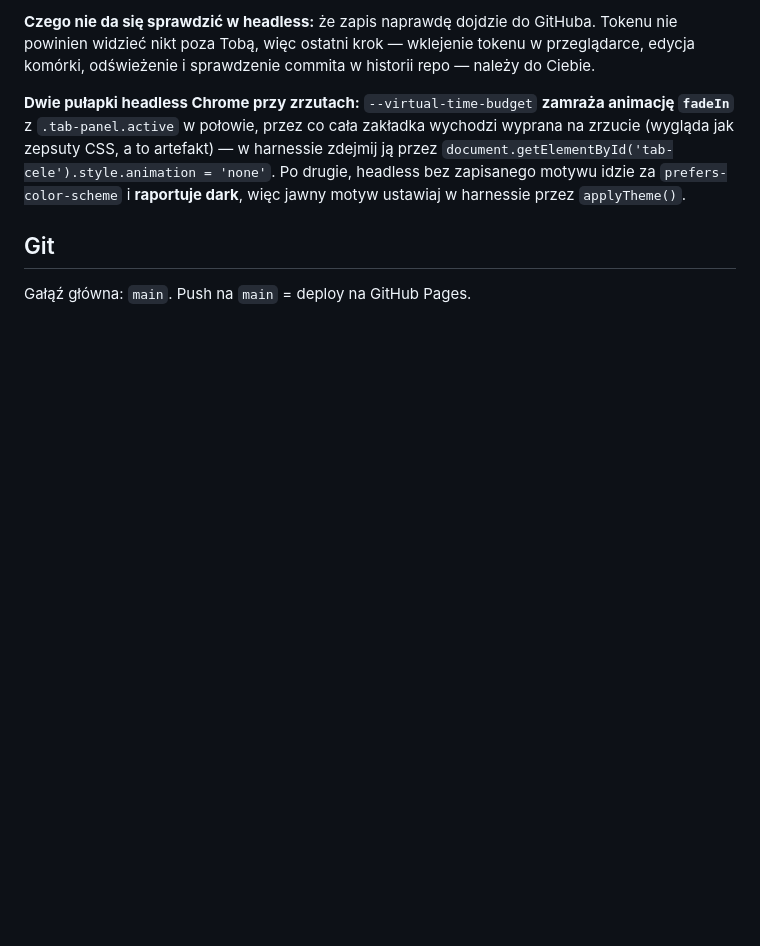
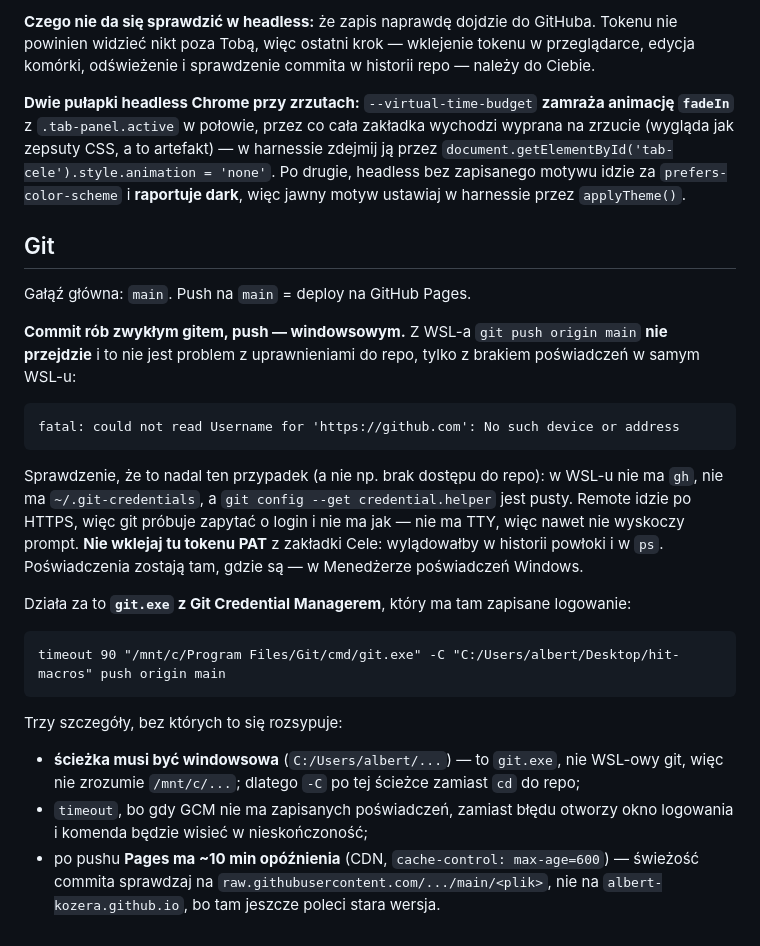
Before and after one commit to albert-kozera/hit-macros, a Markdown page: CLAUDE.md, the part around the change. Drawn GitHub-style; blank space fills up the shorter version.

Commit message:
Document how to push from WSL
Plain git push from here fails with "could not read Username for
'https://github.com'" because WSL has no credentials at all - no gh, no
~/.git-credentials, no credential helper - and no TTY to prompt on.
The windows git.exe and its Credential Manager do have the login, so
the working recipe is that binary with a Windows path and -C.

Co-Authored-By: Claude Code <noreply@anthropic.com>

````diff
--- a/CLAUDE.md
+++ b/CLAUDE.md
@@ -295,3 +295,34 @@ ustawiaj w harnessie przez `applyTheme()`.
 ## Git
 
 Gałąź główna: `main`. Push na `main` = deploy na GitHub Pages.
+
+**Commit rób zwykłym gitem, push — windowsowym.** Z WSL-a `git push origin main` **nie
+przejdzie** i to nie jest problem z uprawnieniami do repo, tylko z brakiem poświadczeń
+w samym WSL-u:
+
+```
+fatal: could not read Username for 'https://github.com': No such device or address
+```
+
+Sprawdzenie, że to nadal ten przypadek (a nie np. brak dostępu do repo): w WSL-u nie ma
+`gh`, nie ma `~/.git-credentials`, a `git config --get credential.helper` jest pusty.
+Remote idzie po HTTPS, więc git próbuje zapytać o login i nie ma jak — nie ma TTY,
+więc nawet nie wyskoczy prompt. **Nie wklejaj tu tokenu PAT** z zakładki Cele: wylądowałby
+w historii powłoki i w `ps`. Poświadczenia zostają tam, gdzie są — w Menedżerze
+poświadczeń Windows.
+
+Działa za to **`git.exe` z Git Credential Managerem**, który ma tam zapisane logowanie:
+
+```
+timeout 90 "/mnt/c/Program Files/Git/cmd/git.exe" -C "C:/Users/albert/Desktop/hit-macros" push origin main
+```
+
+Trzy szczegóły, bez których to się rozsypuje:
+
+- **ścieżka musi być windowsowa** (`C:/Users/albert/...`) — to `git.exe`, nie WSL-owy git,
+  więc nie zrozumie `/mnt/c/...`; dlatego `-C` po tej ścieżce zamiast `cd` do repo;
+- `timeout`, bo gdy GCM nie ma zapisanych poświadczeń, zamiast błędu otworzy okno logowania
+  i komenda będzie wisieć w nieskończoność;
+- po pushu **Pages ma ~10 min opóźnienia** (CDN, `cache-control: max-age=600`) — świeżość
+  commita sprawdzaj na `raw.githubusercontent.com/.../main/<plik>`, nie na
+  `albert-kozera.github.io`, bo tam jeszcze poleci stara wersja.
````
